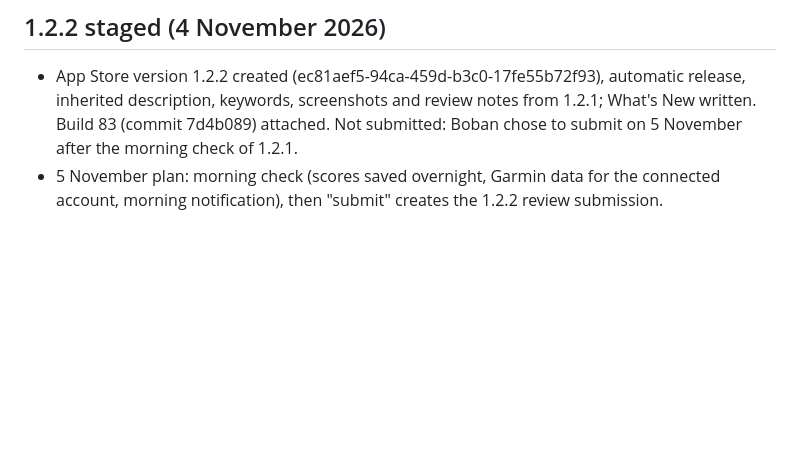
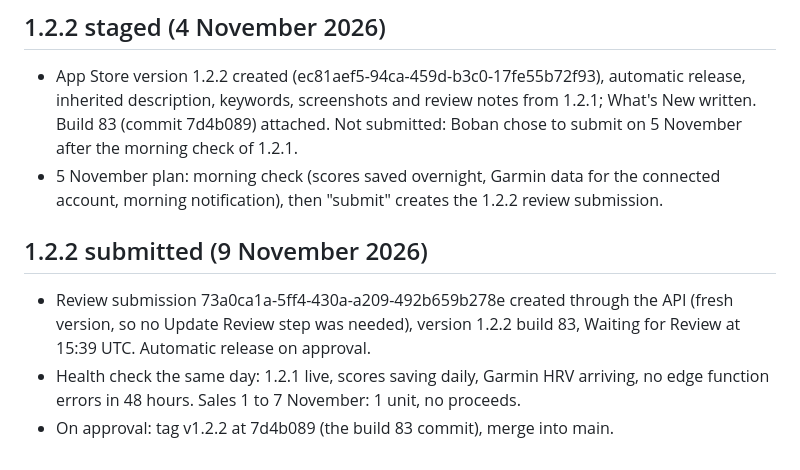
Before and after one commit to boban-ilik/readiness-app, a Markdown page: plans/release-1.2.0.md, the part around the change. GitHub-like rendering; blank space fills up the shorter version.

Commit message:
docs: 1.2.2 submitted to App Review on 9 November
Co-Authored-By: Claude Fable 5.1 <noreply@anthropic.com>

```diff
--- a/plans/release-1.2.0.md
+++ b/plans/release-1.2.0.md
@@ -122,3 +122,9 @@ Also: rebuilt on a newer foundation for current iOS, and today's activity update
 
 - App Store version 1.2.2 created (ec81aef5-94ca-459d-b3c0-17fe55b72f93), automatic release, inherited description, keywords, screenshots and review notes from 1.2.1; What's New written. Build 83 (commit 7d4b089) attached. Not submitted: Boban chose to submit on 5 November after the morning check of 1.2.1.
 - 5 November plan: morning check (scores saved overnight, Garmin data for the connected account, morning notification), then "submit" creates the 1.2.2 review submission.
+
+## 1.2.2 submitted (9 November 2026)
+
+- Review submission 73a0ca1a-5ff4-430a-a209-492b659b278e created through the API (fresh version, so no Update Review step was needed), version 1.2.2 build 83, Waiting for Review at 15:39 UTC. Automatic release on approval.
+- Health check the same day: 1.2.1 live, scores saving daily, Garmin HRV arriving, no edge function errors in 48 hours. Sales 1 to 7 November: 1 unit, no proceeds.
+- On approval: tag v1.2.2 at 7d4b089 (the build 83 commit), merge into main.
```
